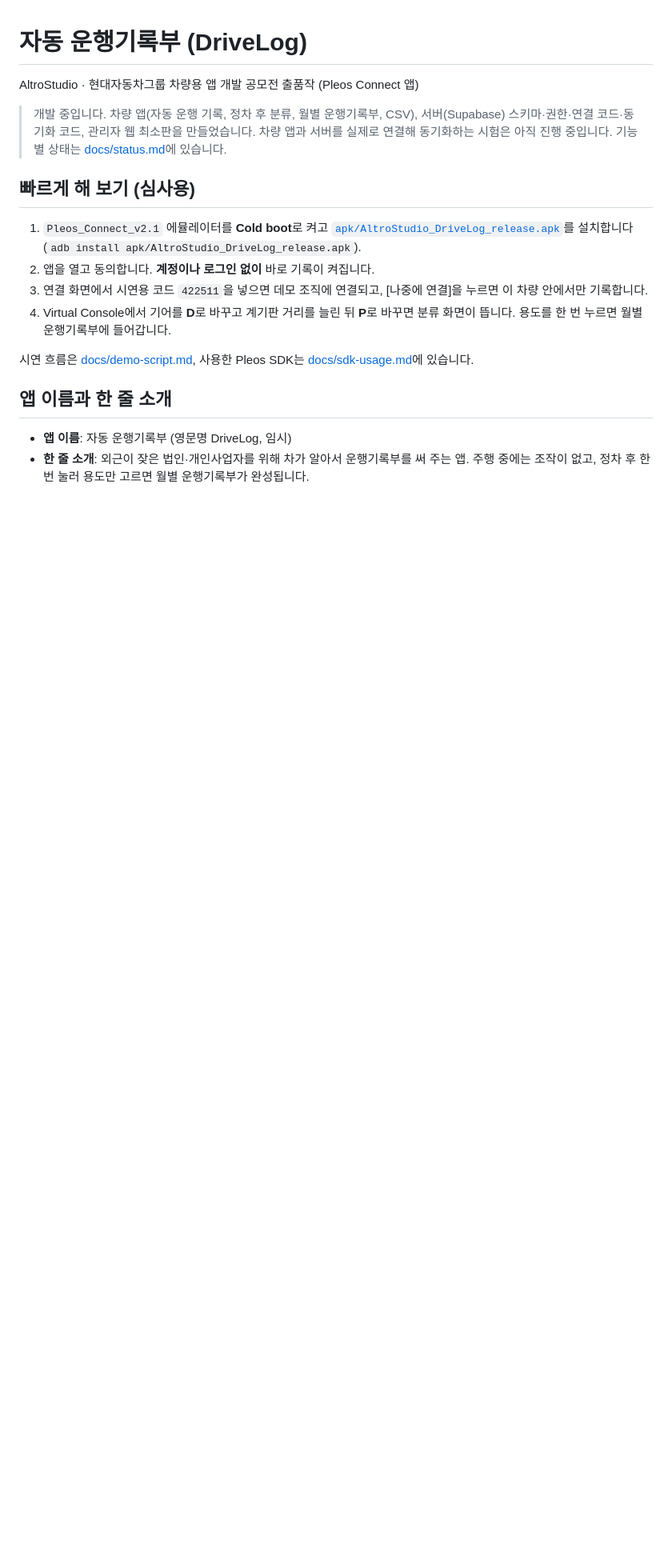
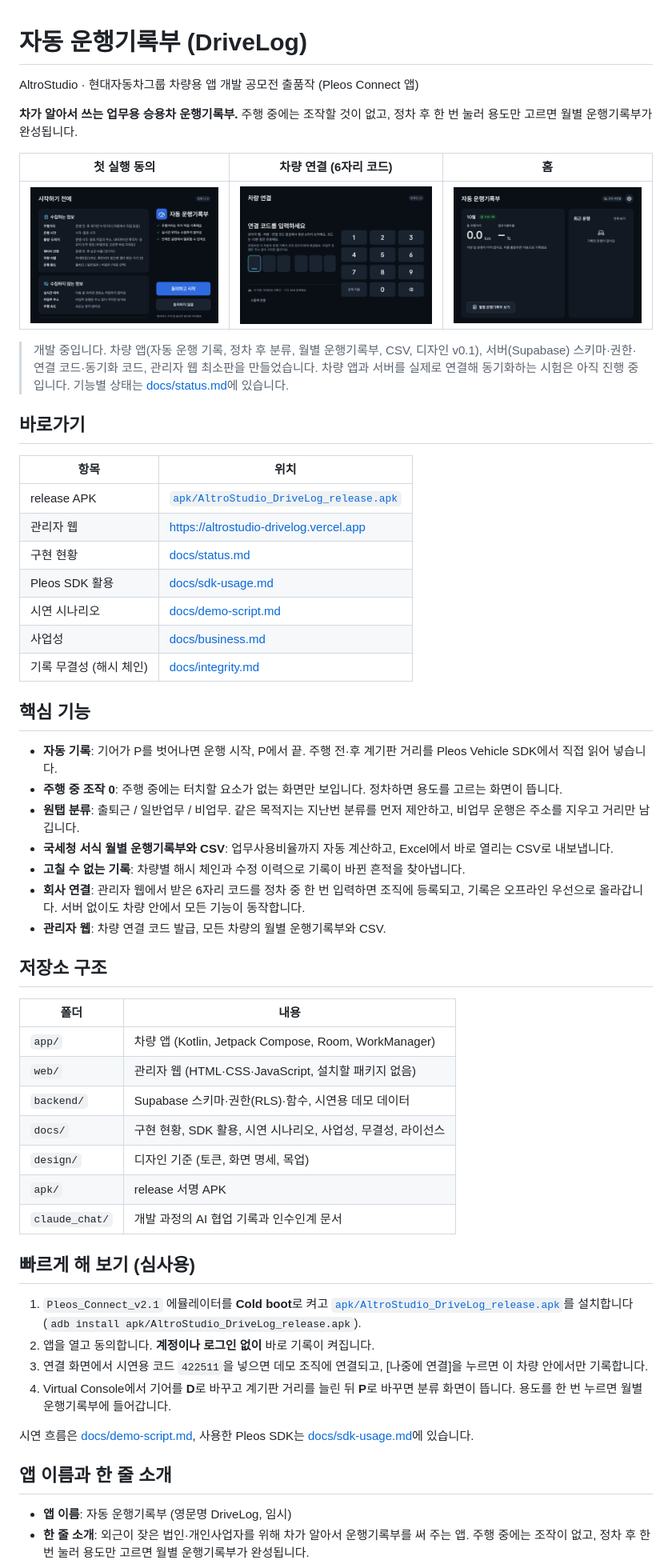
Before and after one commit to altrofast11x2/hmg_app_challenge_contest, a Markdown page: README.md, the part around the change. Shown at 80% size. Rendered like a GitHub page; pictures changed too: docs/images/a01-consent.png (added), docs/images/a02-connect.png (added), docs/images/a03-home.png (added); blank space fills up the shorter version.

Commit message:
GitHub 정리: README에 화면 캡처·바로가기·핵심 기능·저장소 구조, 구현 현황에 디자인 적용
- 화면 캡처 3장(docs/images, 앱 영역만 잘라 시스템 UI 제외)
- 제출 안내(README 필수 4항목, apk/ 폴더, release APK 이름)는 그대로 유지
- 저장소 소개(About)에 설명·관리자 웹 주소·주제 태그 추가

Co-Authored-By: Claude Opus 5.5 <noreply@anthropic.com>

```diff
--- a/README.md
+++ b/README.md
@@ -2,7 +2,47 @@
 
 AltroStudio · 현대자동차그룹 차량용 앱 개발 공모전 출품작 (Pleos Connect 앱)
 
-> 개발 중입니다. 차량 앱(자동 운행 기록, 정차 후 분류, 월별 운행기록부, CSV), 서버(Supabase) 스키마·권한·연결 코드·동기화 코드, 관리자 웹 최소판을 만들었습니다. 차량 앱과 서버를 실제로 연결해 동기화하는 시험은 아직 진행 중입니다. 기능별 상태는 [docs/status.md](docs/status.md)에 있습니다.
+**차가 알아서 쓰는 업무용 승용차 운행기록부.** 주행 중에는 조작할 것이 없고, 정차 후 한 번 눌러 용도만 고르면 월별 운행기록부가 완성됩니다.
+
+| 첫 실행 동의 | 차량 연결 (6자리 코드) | 홈 |
+|---|---|---|
+| ![첫 실행 동의 화면](docs/images/a01-consent.png) | ![차량 연결 화면](docs/images/a02-connect.png) | ![홈 화면](docs/images/a03-home.png) |
+
+> 개발 중입니다. 차량 앱(자동 운행 기록, 정차 후 분류, 월별 운행기록부, CSV, 디자인 v0.1), 서버(Supabase) 스키마·권한·연결 코드·동기화 코드, 관리자 웹 최소판을 만들었습니다. 차량 앱과 서버를 실제로 연결해 동기화하는 시험은 아직 진행 중입니다. 기능별 상태는 [docs/status.md](docs/status.md)에 있습니다.
+
+## 바로가기
+
+| 항목 | 위치 |
+|---|---|
+| release APK | [`apk/AltroStudio_DriveLog_release.apk`](apk/AltroStudio_DriveLog_release.apk) |
+| 관리자 웹 | https://altrostudio-drivelog.vercel.app |
+| 구현 현황 | [docs/status.md](docs/status.md) |
+| Pleos SDK 활용 | [docs/sdk-usage.md](docs/sdk-usage.md) |
+| 시연 시나리오 | [docs/demo-script.md](docs/demo-script.md) |
+| 사업성 | [docs/business.md](docs/business.md) |
+| 기록 무결성 (해시 체인) | [docs/integrity.md](docs/integrity.md) |
+
+## 핵심 기능
+
+- **자동 기록**: 기어가 P를 벗어나면 운행 시작, P에서 끝. 주행 전·후 계기판 거리를 Pleos Vehicle SDK에서 직접 읽어 넣습니다.
+- **주행 중 조작 0**: 주행 중에는 터치할 요소가 없는 화면만 보입니다. 정차하면 용도를 고르는 화면이 뜹니다.
+- **원탭 분류**: 출퇴근 / 일반업무 / 비업무. 같은 목적지는 지난번 분류를 먼저 제안하고, 비업무 운행은 주소를 지우고 거리만 남깁니다.
+- **국세청 서식 월별 운행기록부와 CSV**: 업무사용비율까지 자동 계산하고, Excel에서 바로 열리는 CSV로 내보냅니다.
+- **고칠 수 없는 기록**: 차량별 해시 체인과 수정 이력으로 기록이 바뀐 흔적을 찾아냅니다.
+- **회사 연결**: 관리자 웹에서 받은 6자리 코드를 정차 중 한 번 입력하면 조직에 등록되고, 기록은 오프라인 우선으로 올라갑니다. 서버 없이도 차량 안에서 모든 기능이 동작합니다.
+- **관리자 웹**: 차량 연결 코드 발급, 모든 차량의 월별 운행기록부와 CSV.
+
+## 저장소 구조
+
+| 폴더 | 내용 |
+|---|---|
+| `app/` | 차량 앱 (Kotlin, Jetpack Compose, Room, WorkManager) |
+| `web/` | 관리자 웹 (HTML·CSS·JavaScript, 설치할 패키지 없음) |
+| `backend/` | Supabase 스키마·권한(RLS)·함수, 시연용 데모 데이터 |
+| `docs/` | 구현 현황, SDK 활용, 시연 시나리오, 사업성, 무결성, 라이선스 |
+| `design/` | 디자인 기준 (토큰, 화면 명세, 목업) |
+| `apk/` | release 서명 APK |
+| `claude_chat/` | 개발 과정의 AI 협업 기록과 인수인계 문서 |
 
 ## 빠르게 해 보기 (심사용)
 
```
Also changed, not shown: claude_chat/HANDOFF.md (+1 -0 lines), docs/status.md (+1 -1 lines).
